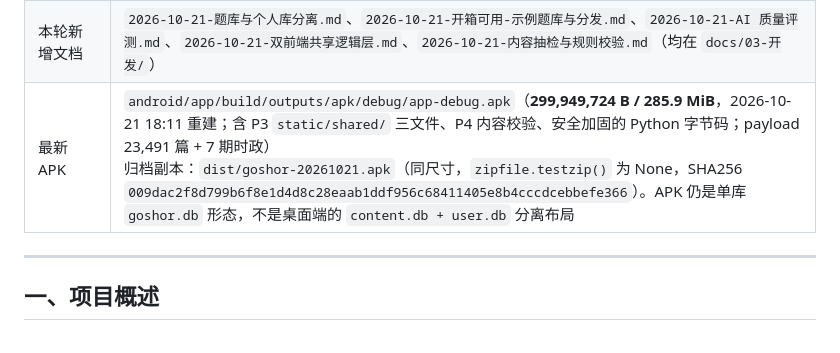
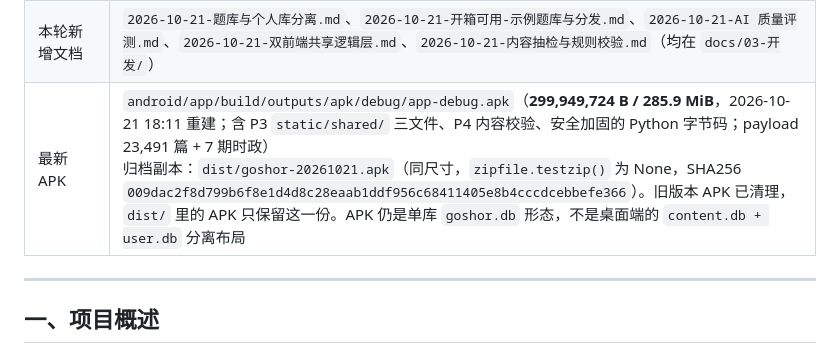
Before and after one commit to Ryden789/GOSHORE, a Markdown page: 交接文档.md, the part around the change. Rendered like a GitHub page.

```diff
--- a/交接文档.md
+++ b/交接文档.md
@@ -12,7 +12,7 @@
 | 最新 Release | https://github.com/Ryden789/GOSHORE/releases/tag/v2026.10.23（`v2026.10.23`，源码 `8048274`，附件 exe + 示例题库；安全加固版） |
 | 默认模型 | `deepseek-v4.1-flash-20261017`（看图模型经 `deepseek_vision_model` 跟随主模型，留空即跟随） |
 | 本轮新增文档 | `2026-10-21-题库与个人库分离.md`、`2026-10-21-开箱可用-示例题库与分发.md`、`2026-10-21-AI 质量评测.md`、`2026-10-21-双前端共享逻辑层.md`、`2026-10-21-内容抽检与规则校验.md`（均在 `docs/03-开发/`） |
-| 最新 APK | `android/app/build/outputs/apk/debug/app-debug.apk`（**299,949,724 B / 285.9 MiB**，2026-10-21 18:11 重建；含 P3 `static/shared/` 三文件、P4 内容校验、安全加固的 Python 字节码；payload 23,491 篇 + 7 期时政）<br>归档副本：`dist/goshor-20261021.apk`（同尺寸，`zipfile.testzip()` 为 None，SHA256 `009dac2f8d799b6f8e1d4d8c28eaab1ddf956c68411405e8b4cccdcebbefe366`）。APK 仍是单库 `goshor.db` 形态，不是桌面端的 `content.db + user.db` 分离布局 |
+| 最新 APK | `android/app/build/outputs/apk/debug/app-debug.apk`（**299,949,724 B / 285.9 MiB**，2026-10-21 18:11 重建；含 P3 `static/shared/` 三文件、P4 内容校验、安全加固的 Python 字节码；payload 23,491 篇 + 7 期时政）<br>归档副本：`dist/goshor-20261021.apk`（同尺寸，`zipfile.testzip()` 为 None，SHA256 `009dac2f8d799b6f8e1d4d8c28eaab1ddf956c68411405e8b4cccdcebbefe366`）。旧版本 APK 已清理，`dist/` 里的 APK 只保留这一份。APK 仍是单库 `goshor.db` 形态，不是桌面端的 `content.db + user.db` 分离布局 |
 
 ---
 
```
Also changed, not shown: README.md (+2 -2 lines), docs/05-宣传/项目评估与简历使用建议.md (+1 -1 lines).
